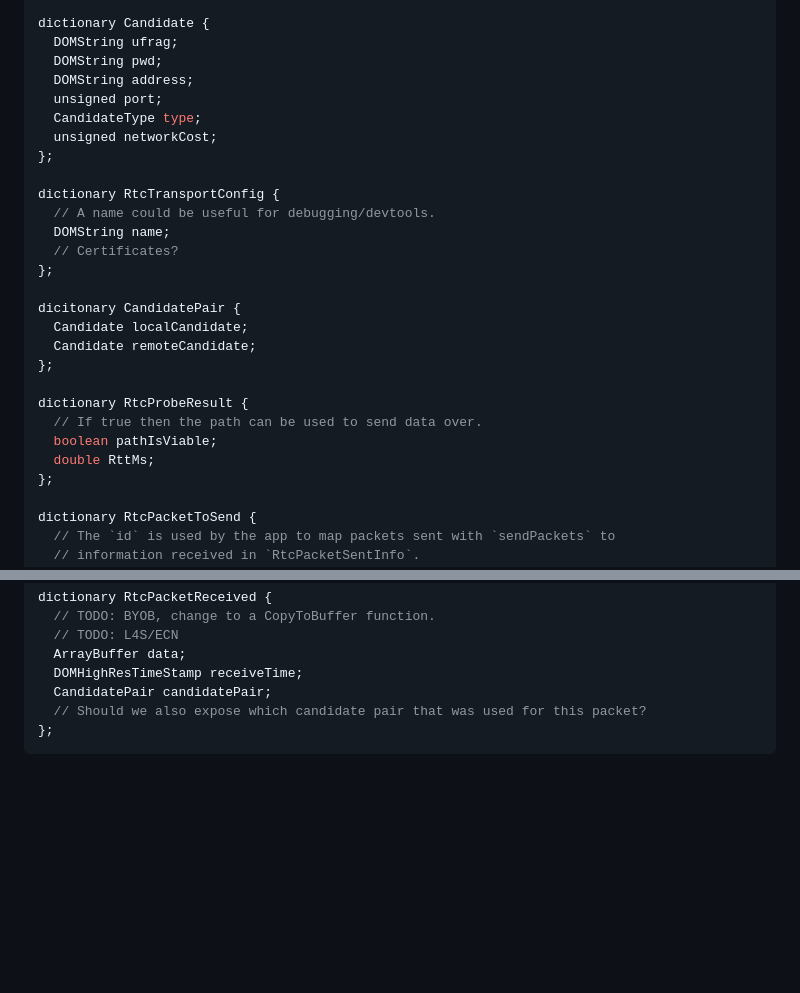
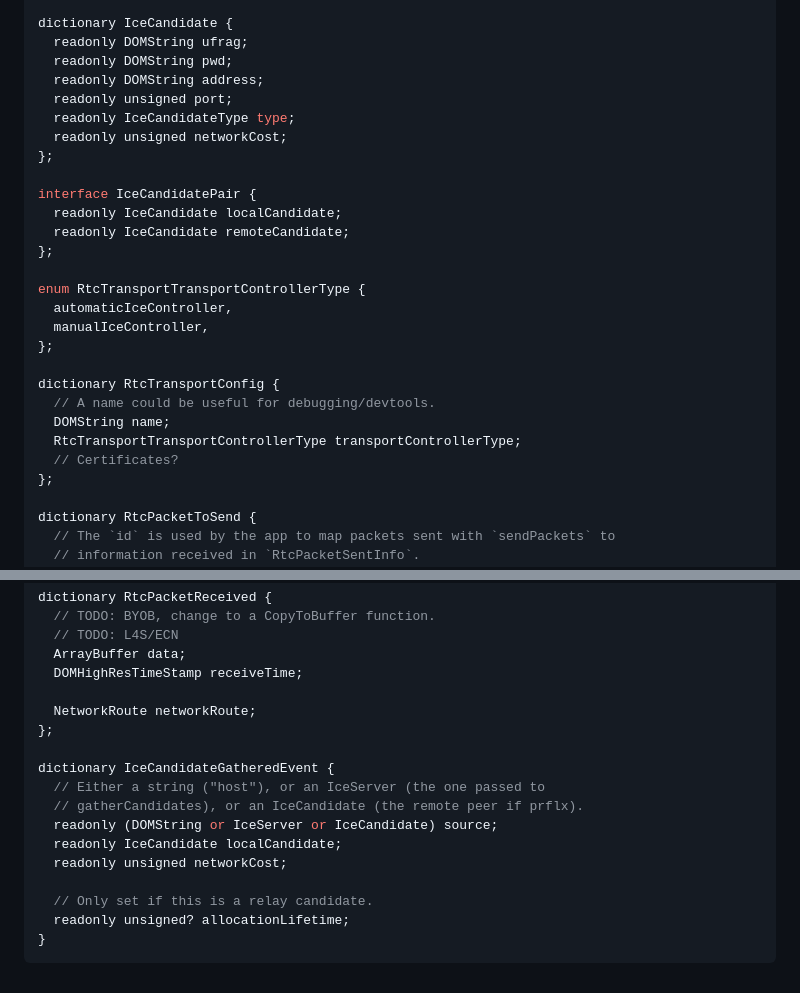
Before and after one commit to w3c/webrtc-rtptransport, a Markdown page: api-outline.md, 2 parts joined by grey strips. GitHub-like rendering; blank space fills up the shorter version.

````diff
--- a/api-outline.md
+++ b/api-outline.md
@@ -121,28 +165,28 @@ enum CandidateType {
 
-dictionary Candidate {
-  DOMString ufrag;
-  DOMString pwd;
-  DOMString address;
-  unsigned port;
-  CandidateType type;
-  unsigned networkCost;
+dictionary IceCandidate {
+  readonly DOMString ufrag;
+  readonly DOMString pwd;
+  readonly DOMString address;
+  readonly unsigned port;
+  readonly IceCandidateType type;
+  readonly unsigned networkCost;
+};
+
+interface IceCandidatePair {
+  readonly IceCandidate localCandidate;
+  readonly IceCandidate remoteCandidate;
+};
+
+enum RtcTransportTransportControllerType {
+  automaticIceController,
+  manualIceController,
 };
 
 dictionary RtcTransportConfig {
   // A name could be useful for debugging/devtools.
   DOMString name;
+  RtcTransportTransportControllerType transportControllerType;
   // Certificates?
-};
-
-dicitonary CandidatePair {
-  Candidate localCandidate;
-  Candidate remoteCandidate;
-};
-
-dictionary RtcProbeResult {
-  // If true then the path can be used to send data over.
-  boolean pathIsViable;
-  double RttMs;
 };
 
 dictionary RtcPacketToSend {
@@ -170,7 +214,18 @@ dictionary RtcPacketReceived {
   // TODO: L4S/ECN
   ArrayBuffer data;
   DOMHighResTimeStamp receiveTime;
-  CandidatePair candidatePair;
-  // Should we also expose which candidate pair that was used for this packet?
+
+  NetworkRoute networkRoute;
 };
+
+dictionary IceCandidateGatheredEvent {
+  // Either a string ("host"), or an IceServer (the one passed to
+  // gatherCandidates), or an IceCandidate (the remote peer if prflx).
+  readonly (DOMString or IceServer or IceCandidate) source;
+  readonly IceCandidate localCandidate;
+  readonly unsigned networkCost;
+
+  // Only set if this is a relay candidate.
+  readonly unsigned? allocationLifetime;
+}
 ```
````
Also changed, not shown: other parts of api-outline.md (+92 -48 lines).
